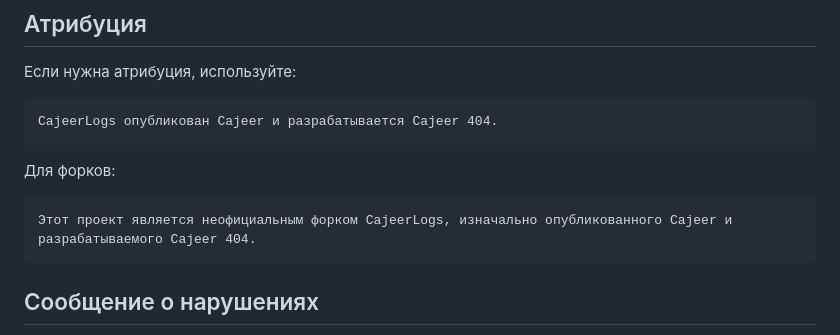
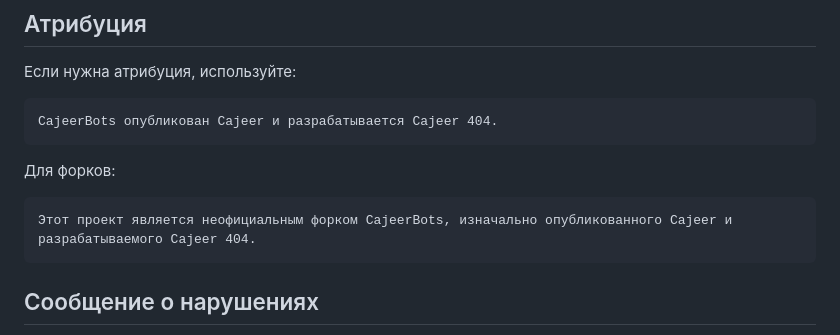
Before and after one commit to CajeerTeam/CajeerBots, a Markdown page: TRADEMARKS.md, the part around one of its changes. Drawn GitHub-style.

````diff
--- a/TRADEMARKS.md
+++ b/TRADEMARKS.md
@@ -143,13 +143,13 @@ cajeer404-support.example
 Если нужна атрибуция, используйте:
 
 ```text
-CajeerLogs опубликован Cajeer и разрабатывается Cajeer 404.
+CajeerBots опубликован Cajeer и разрабатывается Cajeer 404.
 ```
 
 Для форков:
 
 ```text
-Этот проект является неофициальным форком CajeerLogs, изначально опубликованного Cajeer и разрабатываемого Cajeer 404.
+Этот проект является неофициальным форком CajeerBots, изначально опубликованного Cajeer и разрабатываемого Cajeer 404.
 ```
 
 ## Сообщение о нарушениях
````
Also changed, not shown: other parts of TRADEMARKS.md (+9 -9 lines).
